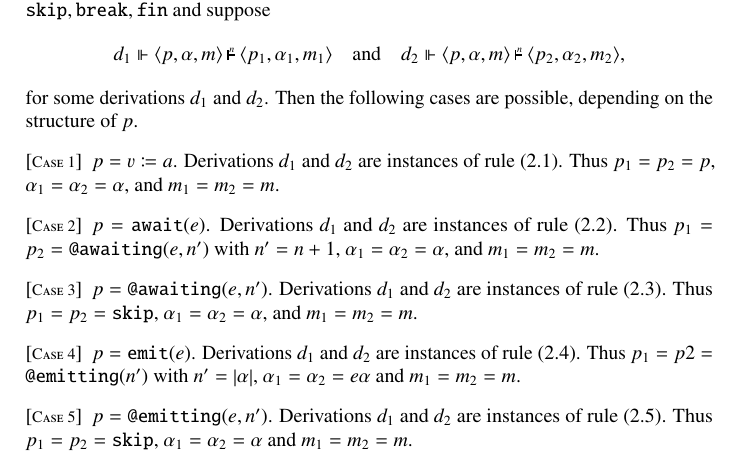
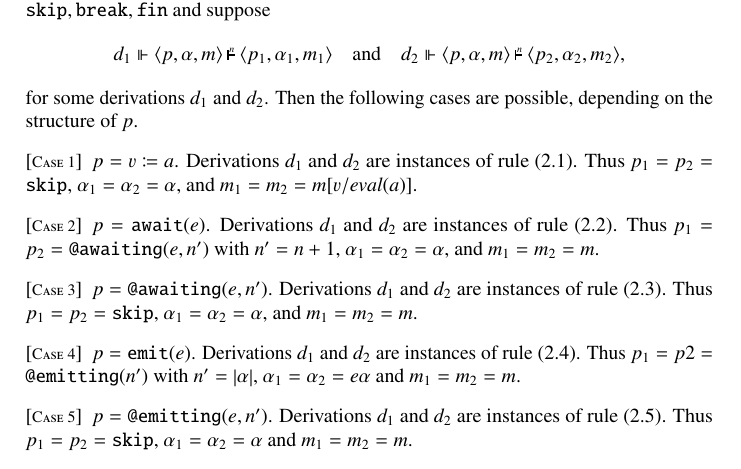
Before and after one commit to rodrimc/personal-notes, a LaTeX document (ceu-semantics/report.tex): part of page 8 of 20, cut so that both start at the same text. Compiled offline with pdfLaTeX.

Commit message:
Fix attribution case in inner determinism proof
* report.tex

```diff
--- a/ceu-semantics/report.tex
+++ b/ceu-semantics/report.tex
@@ -951,8 +951,8 @@ The next theorem establishes that, for any initial configuration, an
   possible, depending on the structure of~$p$.
   \begin{case}
   \item$p=\ceu{\Attr{v}{a}}$.  Derivations~$d_1$ and~$d_2$ are instances of
-    rule~\eqref{def:sem:inner:attr}.  Thus~$p_1=p_2=p$,
-    $\alpha_1=\alpha_2=\alpha$, and~$m_1=m_2=m$.
+    rule~\eqref{def:sem:inner:attr}.  Thus~$p_1=p_2=\ceu\Skip$,
+    $\alpha_1=\alpha_2=\alpha$, and~$m_1=m_2=m[v/\eval(a)]$.
     %%
   \item$p=\ceu{\Await(e)}$.  Derivations~$d_1$ and~$d_2$ are instances of
     rule~\eqref{def:sem:inner:await}.  Thus~$p_1=p_2=\ceu{\Awaiting(e,n')}$
```
